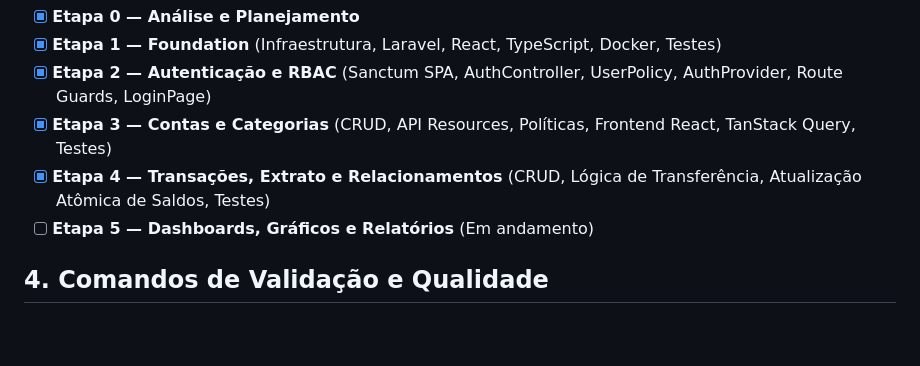
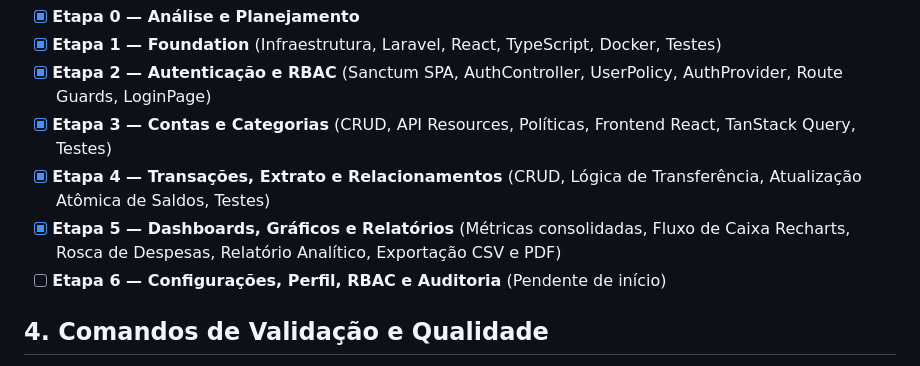
Before and after one commit to aurelio-muzzi/financehub, a Markdown page: financehub.md, the part around the change. Drawn GitHub-style; blank space fills up the shorter version.

Commit message:
docs: update project map with completed stage 5

```diff
--- a/financehub.md
+++ b/financehub.md
@@ -58,7 +58,8 @@ financehub/
 * [x] **Etapa 2 — Autenticação e RBAC** (Sanctum SPA, AuthController, UserPolicy, AuthProvider, Route Guards, LoginPage)
 * [x] **Etapa 3 — Contas e Categorias** (CRUD, API Resources, Políticas, Frontend React, TanStack Query, Testes)
 * [x] **Etapa 4 — Transações, Extrato e Relacionamentos** (CRUD, Lógica de Transferência, Atualização Atômica de Saldos, Testes)
-* [ ] **Etapa 5 — Dashboards, Gráficos e Relatórios** (Em andamento)
+* [x] **Etapa 5 — Dashboards, Gráficos e Relatórios** (Métricas consolidadas, Fluxo de Caixa Recharts, Rosca de Despesas, Relatório Analítico, Exportação CSV e PDF)
+* [ ] **Etapa 6 — Configurações, Perfil, RBAC e Auditoria** (Pendente de início)
 
 ## 4. Comandos de Validação e Qualidade
 * **Backend Pint:** `cd backend && .\vendor\bin\pint`
```
